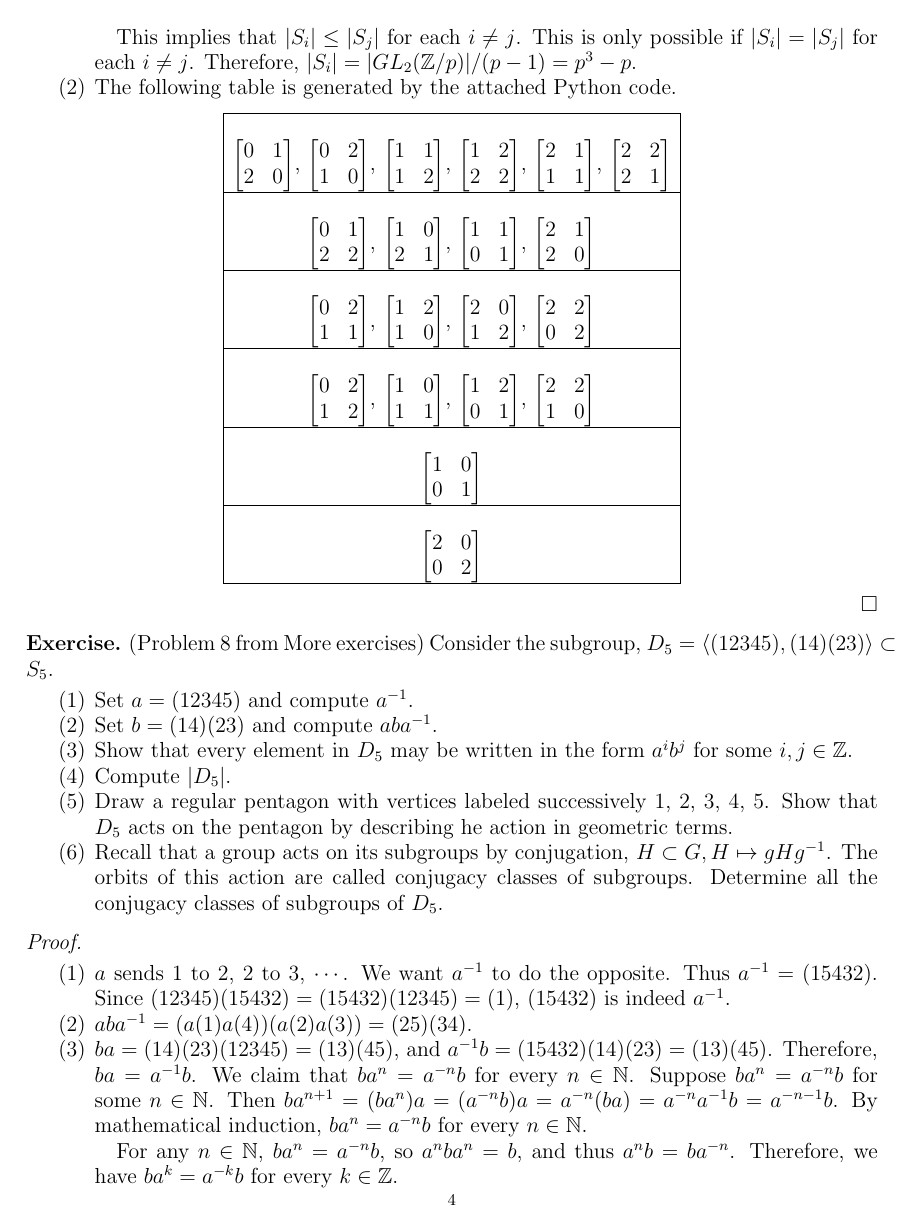
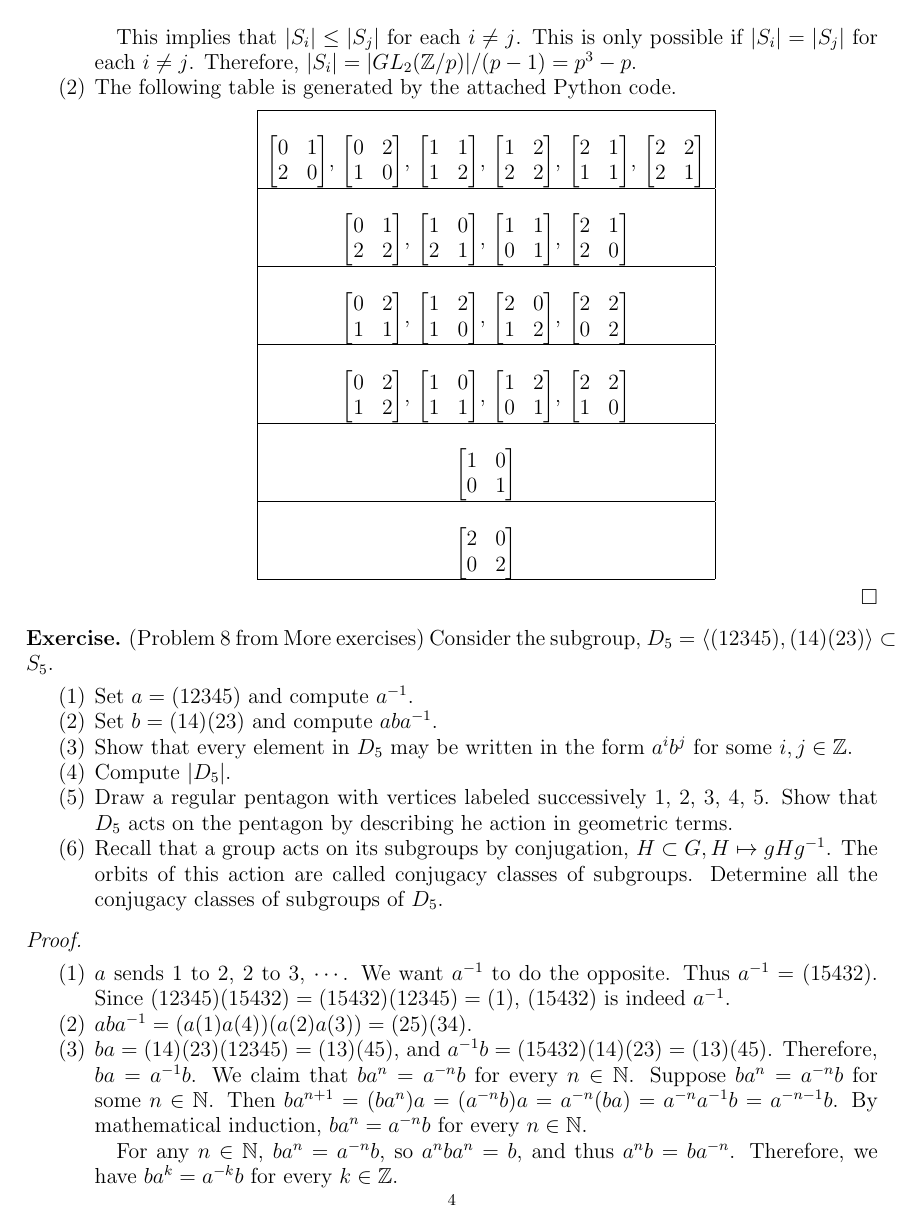
Before and after one commit to hidenori-shinohara/courses, a LaTeX problem sheet (math601/9-11/hw601-9-11.tex): page 4 of 8. The pictures show the PDF file math601/9-11/hw601-9-11.pdf that the author committed with the source.

Commit message:
Fix compiler errors

```diff
--- a/math601/9-11/hw601-9-11.tex
+++ b/math601/9-11/hw601-9-11.tex
@@ -200,37 +200,38 @@ $ $
       Therefore, $\abs{S_i} = \abs{GL_2(\mathbb{Z}/p)} / (p - 1) = p^3 - p$.
     \item
       The following table is generated by the attached Python code.
-      \begin{align*}
+
+      \begin{center}
         \begin{tabular}{|c|}
           \hline \\
-            \begin{bmatrix} 0 & 1 \\ 2 & 0 \end{bmatrix},
-            \begin{bmatrix} 0 & 2 \\ 1 & 0 \end{bmatrix},
-            \begin{bmatrix} 1 & 1 \\ 1 & 2 \end{bmatrix},
-            \begin{bmatrix} 1 & 2 \\ 2 & 2 \end{bmatrix},
-            \begin{bmatrix} 2 & 1 \\ 1 & 1 \end{bmatrix},
-            \begin{bmatrix} 2 & 2 \\ 2 & 1 \end{bmatrix} \\
+            $\begin{bmatrix} 0 & 1 \\ 2 & 0 \end{bmatrix}$,
+            $\begin{bmatrix} 0 & 2 \\ 1 & 0 \end{bmatrix}$,
+            $\begin{bmatrix} 1 & 1 \\ 1 & 2 \end{bmatrix}$,
+            $\begin{bmatrix} 1 & 2 \\ 2 & 2 \end{bmatrix}$,
+            $\begin{bmatrix} 2 & 1 \\ 1 & 1 \end{bmatrix}$,
+            $\begin{bmatrix} 2 & 2 \\ 2 & 1 \end{bmatrix}$ \\
           \hline \\
-            \begin{bmatrix} 0 & 1 \\ 2 & 2 \end{bmatrix},
-            \begin{bmatrix} 1 & 0 \\ 2 & 1 \end{bmatrix},
-            \begin{bmatrix} 1 & 1 \\ 0 & 1 \end{bmatrix},
-            \begin{bmatrix} 2 & 1 \\ 2 & 0 \end{bmatrix} \\
+            $\begin{bmatrix} 0 & 1 \\ 2 & 2 \end{bmatrix}$,
+            $\begin{bmatrix} 1 & 0 \\ 2 & 1 \end{bmatrix}$,
+            $\begin{bmatrix} 1 & 1 \\ 0 & 1 \end{bmatrix}$,
+            $\begin{bmatrix} 2 & 1 \\ 2 & 0 \end{bmatrix}$ \\
           \hline \\
-            \begin{bmatrix} 0 & 2 \\ 1 & 1 \end{bmatrix},
-            \begin{bmatrix} 1 & 2 \\ 1 & 0 \end{bmatrix},
-            \begin{bmatrix} 2 & 0 \\ 1 & 2 \end{bmatrix},
-            \begin{bmatrix} 2 & 2 \\ 0 & 2 \end{bmatrix} \\
+            $\begin{bmatrix} 0 & 2 \\ 1 & 1 \end{bmatrix}$,
+            $\begin{bmatrix} 1 & 2 \\ 1 & 0 \end{bmatrix}$,
+            $\begin{bmatrix} 2 & 0 \\ 1 & 2 \end{bmatrix}$,
+            $\begin{bmatrix} 2 & 2 \\ 0 & 2 \end{bmatrix}$ \\
           \hline \\
-            \begin{bmatrix} 0 & 2 \\ 1 & 2 \end{bmatrix},
-            \begin{bmatrix} 1 & 0 \\ 1 & 1 \end{bmatrix},
-            \begin{bmatrix} 1 & 2 \\ 0 & 1 \end{bmatrix},
-            \begin{bmatrix} 2 & 2 \\ 1 & 0 \end{bmatrix} \\
+            $\begin{bmatrix} 0 & 2 \\ 1 & 2 \end{bmatrix}$,
+            $\begin{bmatrix} 1 & 0 \\ 1 & 1 \end{bmatrix}$,
+            $\begin{bmatrix} 1 & 2 \\ 0 & 1 \end{bmatrix}$,
+            $\begin{bmatrix} 2 & 2 \\ 1 & 0 \end{bmatrix}$ \\
           \hline \\
-            \begin{bmatrix} 1 & 0 \\ 0 & 1 \end{bmatrix} \\
+            $\begin{bmatrix} 1 & 0 \\ 0 & 1 \end{bmatrix}$ \\
           \hline \\
-            \begin{bmatrix} 2 & 0 \\ 0 & 2 \end{bmatrix} \\
+            $\begin{bmatrix} 2 & 0 \\ 0 & 2 \end{bmatrix}$ \\
           \hline
         \end{tabular}
-      \end{align*}
+      \end{center}
   \end{enumerate}
 \end{proof}
 
```
Also changed, not shown: math601/9-11/hw601-9-11.pdf.
